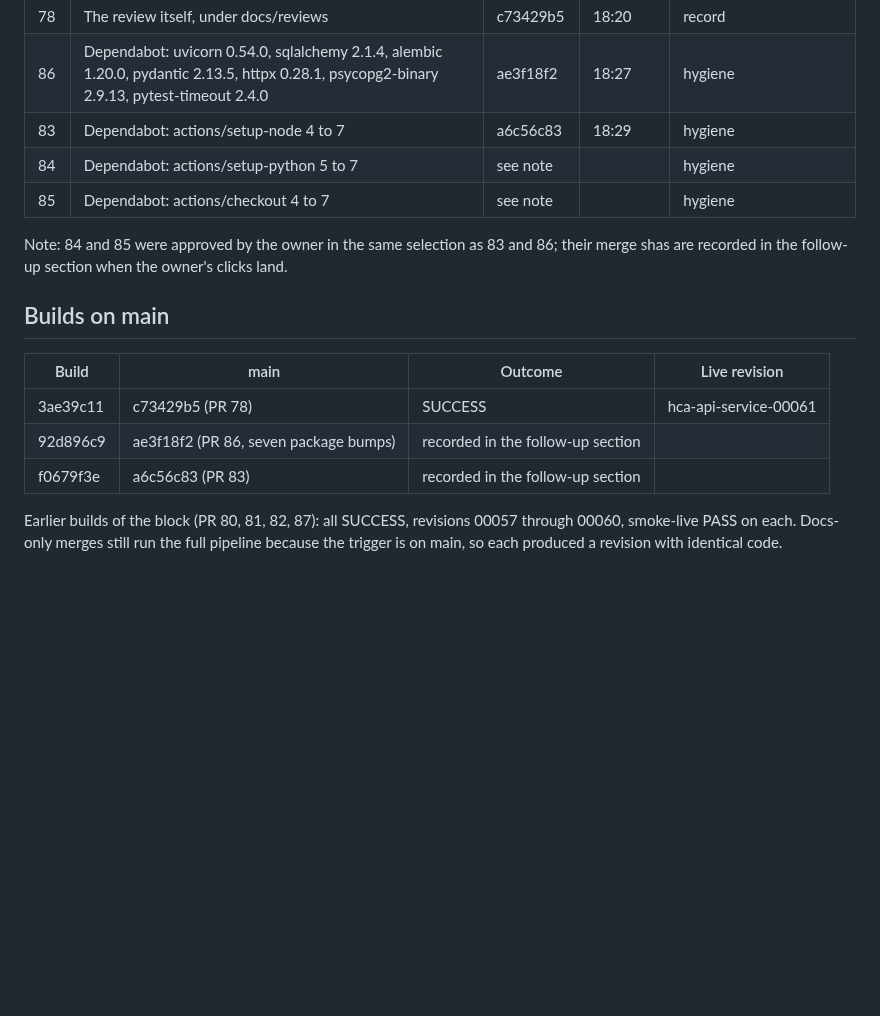
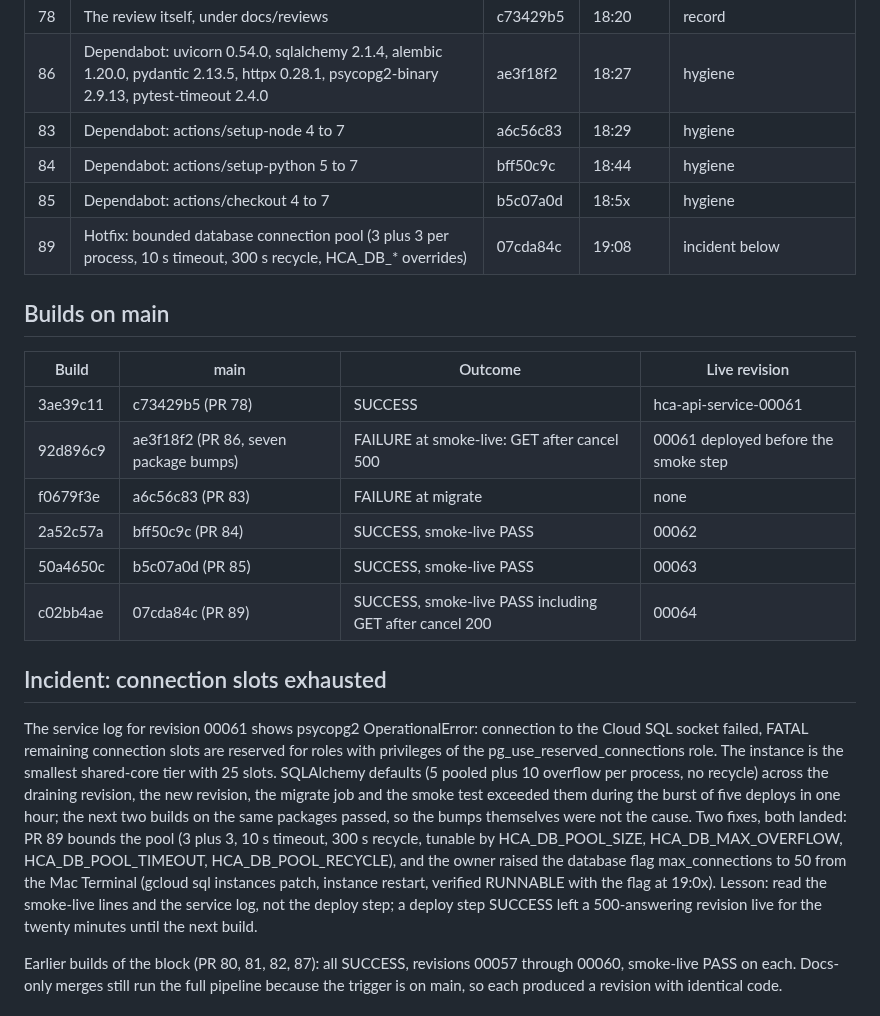
Before and after one commit to Alternative-Spaces-Inc/HCommAgent, a Markdown page: docs/deploys/2026-10-10_public_readiness_block.md, the part around the change. Rendered like a GitHub page; blank space fills up the shorter version.

Commit message:
Record: PR 84, 85, 89 shas, five builds, connection slot incident and both fixes

```diff
--- a/docs/deploys/2026-10-10_public_readiness_block.md
+++ b/docs/deploys/2026-10-10_public_readiness_block.md
@@ -13,18 +13,24 @@ Nine pull requests merged to main between 17:37Z and 18:29Z, closing seven of th
 | 78 | The review itself, under docs/reviews | c73429b5 | 18:20 | record |
 | 86 | Dependabot: uvicorn 0.54.0, sqlalchemy 2.1.4, alembic 1.20.0, pydantic 2.13.5, httpx 0.28.1, psycopg2-binary 2.9.13, pytest-timeout 2.4.0 | ae3f18f2 | 18:27 | hygiene |
 | 83 | Dependabot: actions/setup-node 4 to 7 | a6c56c83 | 18:29 | hygiene |
-| 84 | Dependabot: actions/setup-python 5 to 7 | see note | | hygiene |
-| 85 | Dependabot: actions/checkout 4 to 7 | see note | | hygiene |
-
-Note: 84 and 85 were approved by the owner in the same selection as 83 and 86; their merge shas are recorded in the follow-up section when the owner's clicks land.
+| 84 | Dependabot: actions/setup-python 5 to 7 | bff50c9c | 18:44 | hygiene |
+| 85 | Dependabot: actions/checkout 4 to 7 | b5c07a0d | 18:5x | hygiene |
+| 89 | Hotfix: bounded database connection pool (3 plus 3 per process, 10 s timeout, 300 s recycle, HCA_DB_* overrides) | 07cda84c | 19:08 | incident below |
 
 ## Builds on main
 
 | Build | main | Outcome | Live revision |
 | --- | --- | --- | --- |
 | 3ae39c11 | c73429b5 (PR 78) | SUCCESS | hca-api-service-00061 |
-| 92d896c9 | ae3f18f2 (PR 86, seven package bumps) | recorded in the follow-up section | |
-| f0679f3e | a6c56c83 (PR 83) | recorded in the follow-up section | |
+| 92d896c9 | ae3f18f2 (PR 86, seven package bumps) | FAILURE at smoke-live: GET after cancel 500 | 00061 deployed before the smoke step |
+| f0679f3e | a6c56c83 (PR 83) | FAILURE at migrate | none |
+| 2a52c57a | bff50c9c (PR 84) | SUCCESS, smoke-live PASS | 00062 |
+| 50a4650c | b5c07a0d (PR 85) | SUCCESS, smoke-live PASS | 00063 |
+| c02bb4ae | 07cda84c (PR 89) | SUCCESS, smoke-live PASS including GET after cancel 200 | 00064 |
+
+## Incident: connection slots exhausted
+
+The service log for revision 00061 shows psycopg2 OperationalError: connection to the Cloud SQL socket failed, FATAL remaining connection slots are reserved for roles with privileges of the pg_use_reserved_connections role. The instance is the smallest shared-core tier with 25 slots. SQLAlchemy defaults (5 pooled plus 10 overflow per process, no recycle) across the draining revision, the new revision, the migrate job and the smoke test exceeded them during the burst of five deploys in one hour; the next two builds on the same packages passed, so the bumps themselves were not the cause. Two fixes, both landed: PR 89 bounds the pool (3 plus 3, 10 s timeout, 300 s recycle, tunable by HCA_DB_POOL_SIZE, HCA_DB_MAX_OVERFLOW, HCA_DB_POOL_TIMEOUT, HCA_DB_POOL_RECYCLE), and the owner raised the database flag max_connections to 50 from the Mac Terminal (gcloud sql instances patch, instance restart, verified RUNNABLE with the flag at 19:0x). Lesson: read the smoke-live lines and the service log, not the deploy step; a deploy step SUCCESS left a 500-answering revision live for the twenty minutes until the next build.
 
 Earlier builds of the block (PR 80, 81, 82, 87): all SUCCESS, revisions 00057 through 00060, smoke-live PASS on each. Docs-only merges still run the full pipeline because the trigger is on main, so each produced a revision with identical code.
 
```
